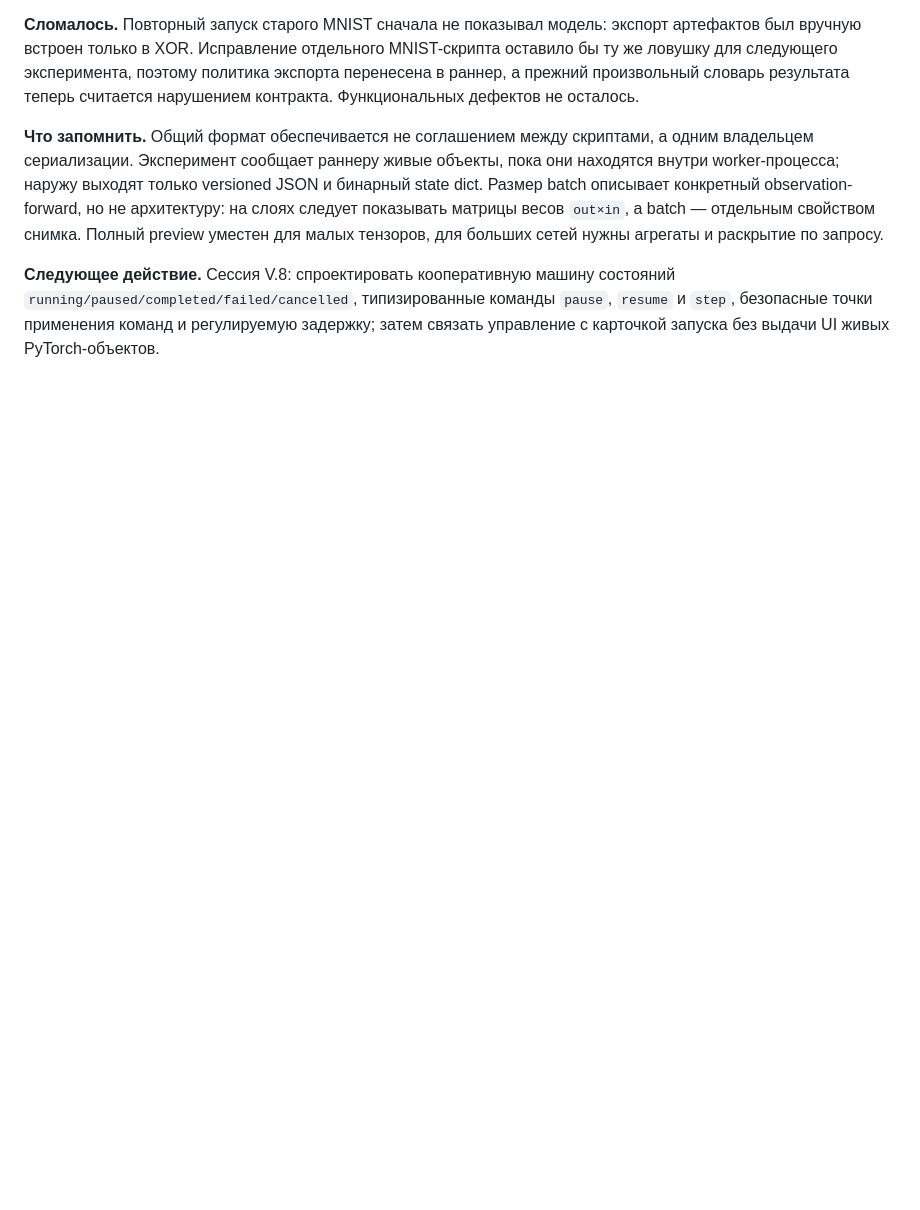
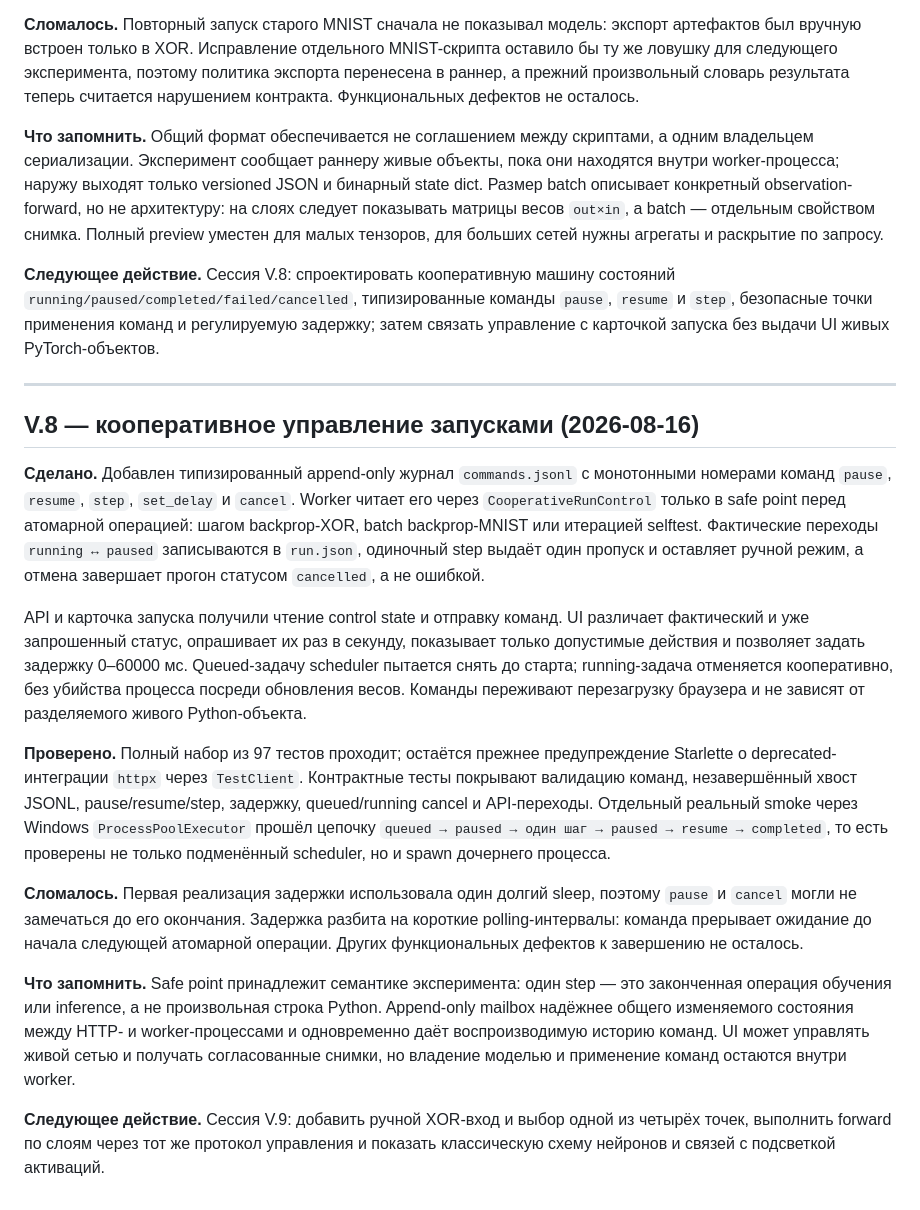
Before and after one commit to boris-shurygin/bnn, a Markdown page: LOG.md, the part around the change. Rendered like a GitHub page; blank space fills up the shorter version.

Commit message:
docs: record cooperative run control milestone

```diff
--- a/LOG.md
+++ b/LOG.md
@@ -417,3 +417,46 @@ MNIST-скрипта оставило бы ту же ловушку для сл
 `pause`, `resume` и `step`, безопасные точки применения команд и регулируемую
 задержку; затем связать управление с карточкой запуска без выдачи UI живых
 PyTorch-объектов.
+
+---
+
+## V.8 — кооперативное управление запусками (2026-08-16)
+
+**Сделано.** Добавлен типизированный append-only журнал `commands.jsonl` с
+монотонными номерами команд `pause`, `resume`, `step`, `set_delay` и `cancel`.
+Worker читает его через `CooperativeRunControl` только в safe point перед
+атомарной операцией: шагом backprop-XOR, batch backprop-MNIST или итерацией
+selftest. Фактические переходы `running ↔ paused` записываются в `run.json`,
+одиночный step выдаёт один пропуск и оставляет ручной режим, а отмена завершает
+прогон статусом `cancelled`, а не ошибкой.
+
+API и карточка запуска получили чтение control state и отправку команд. UI
+различает фактический и уже запрошенный статус, опрашивает их раз в секунду,
+показывает только допустимые действия и позволяет задать задержку 0–60000 мс.
+Queued-задачу scheduler пытается снять до старта; running-задача отменяется
+кооперативно, без убийства процесса посреди обновления весов. Команды переживают
+перезагрузку браузера и не зависят от разделяемого живого Python-объекта.
+
+**Проверено.** Полный набор из 97 тестов проходит; остаётся прежнее
+предупреждение Starlette о deprecated-интеграции `httpx` через `TestClient`.
+Контрактные тесты покрывают валидацию команд, незавершённый хвост JSONL,
+pause/resume/step, задержку, queued/running cancel и API-переходы. Отдельный
+реальный smoke через Windows `ProcessPoolExecutor` прошёл цепочку
+`queued → paused → один шаг → paused → resume → completed`, то есть проверены
+не только подменённый scheduler, но и spawn дочернего процесса.
+
+**Сломалось.** Первая реализация задержки использовала один долгий sleep, поэтому
+`pause` и `cancel` могли не замечаться до его окончания. Задержка разбита на
+короткие polling-интервалы: команда прерывает ожидание до начала следующей
+атомарной операции. Других функциональных дефектов к завершению не осталось.
+
+**Что запомнить.** Safe point принадлежит семантике эксперимента: один step —
+это законченная операция обучения или inference, а не произвольная строка
+Python. Append-only mailbox надёжнее общего изменяемого состояния между HTTP- и
+worker-процессами и одновременно даёт воспроизводимую историю команд. UI может
+управлять живой сетью и получать согласованные снимки, но владение моделью и
+применение команд остаются внутри worker.
+
+**Следующее действие.** Сессия V.9: добавить ручной XOR-вход и выбор одной из
+четырёх точек, выполнить forward по слоям через тот же протокол управления и
+показать классическую схему нейронов и связей с подсветкой активаций.
```
